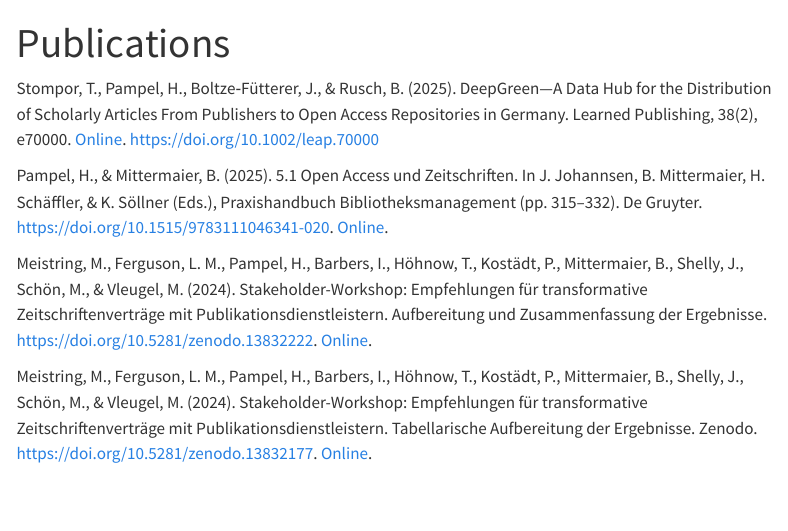
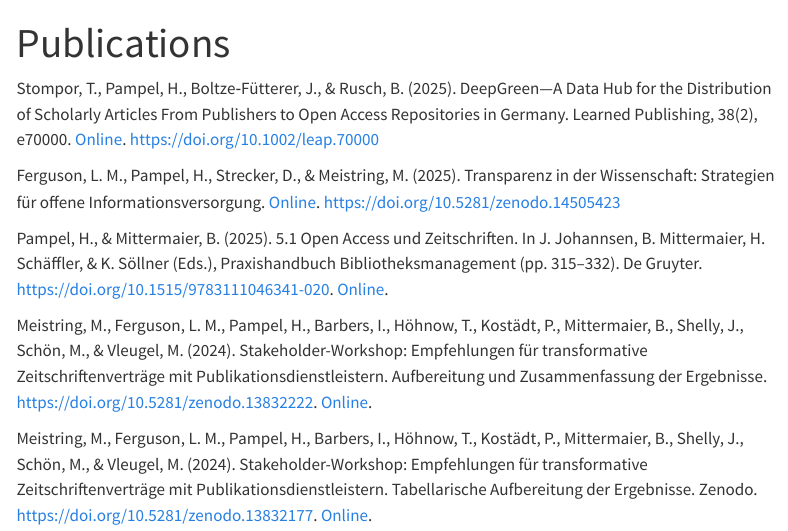
Before and after one commit to pampel/pampel.github.io, a Quarto document (publications.qmd): the page in a window 1100 px wide, from its top. Rendered offline with R 4.5, knitr and Pandoc in place of Quarto, with nearby package versions; menus at the side of the page are left out.

Commit message:
Add files via upload

```diff
--- a/publications.qmd
+++ b/publications.qmd
@@ -3,6 +3,8 @@
 ---
 
 Stompor, T., Pampel, H., Boltze‐Fütterer, J., & Rusch, B. (2025). DeepGreen—A Data Hub for the Distribution of Scholarly Articles From Publishers to Open Access Repositories in Germany. Learned Publishing, 38(2), e70000. [Online](https://doi.org/10.1002/leap.70000). https://doi.org/10.1002/leap.70000
+
+Ferguson, L. M., Pampel, H., Strecker, D., & Meistring, M. (2025). Transparenz in der Wissenschaft: Strategien für offene Informationsversorgung. [Online](https://doi.org/10.5281/zenodo.14505423). https://doi.org/10.5281/zenodo.14505423
 
 Pampel, H., & Mittermaier, B. (2025). 5.1 Open Access und Zeitschriften. In J. Johannsen, B. Mittermaier, H. Schäffler, & K. Söllner (Eds.), Praxishandbuch Bibliotheksmanagement (pp. 315–332). De Gruyter. https://doi.org/10.1515/9783111046341-020. [Online](https://doi.org/10.1515/9783111046341-020).
 
```
